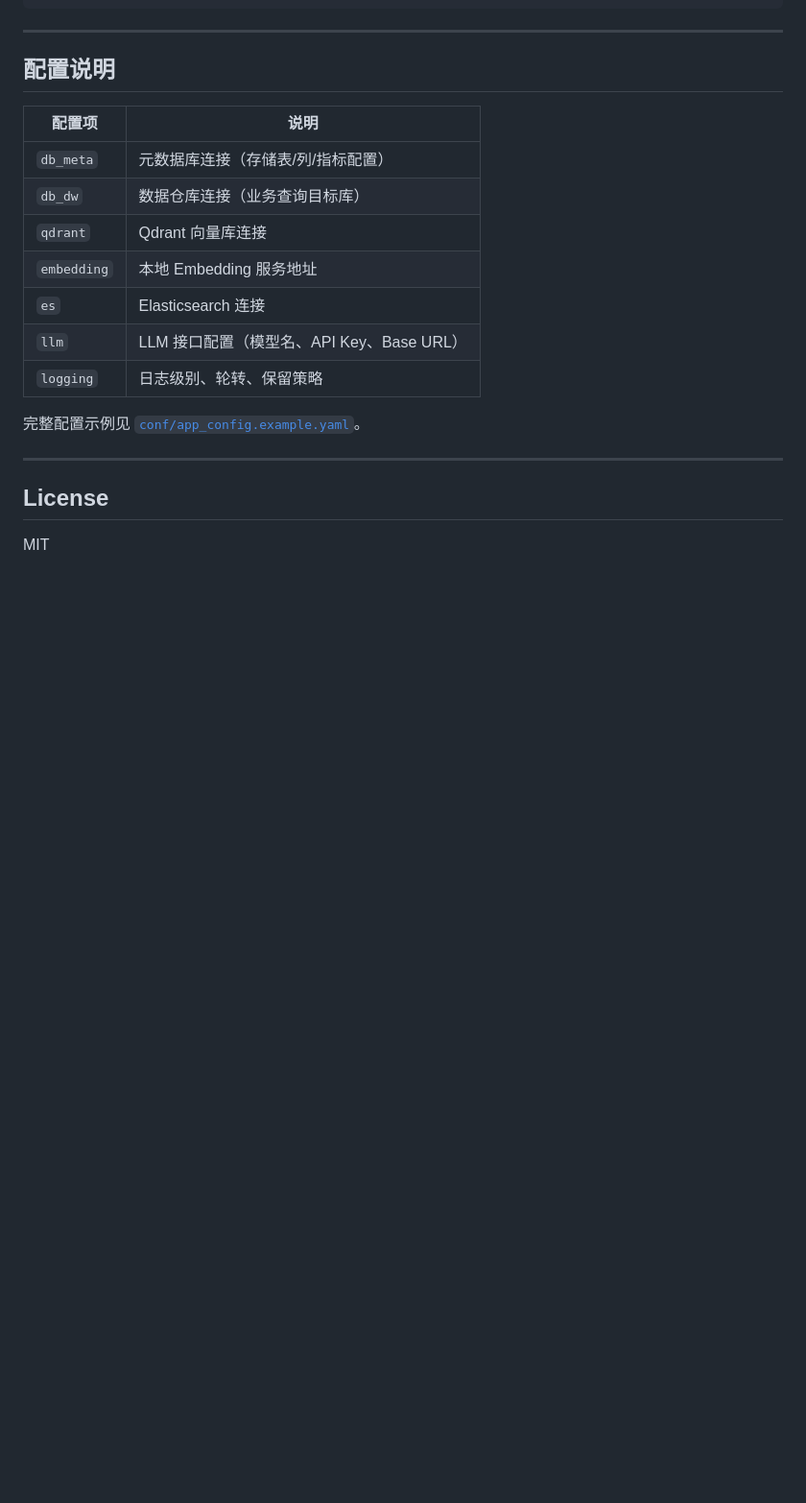
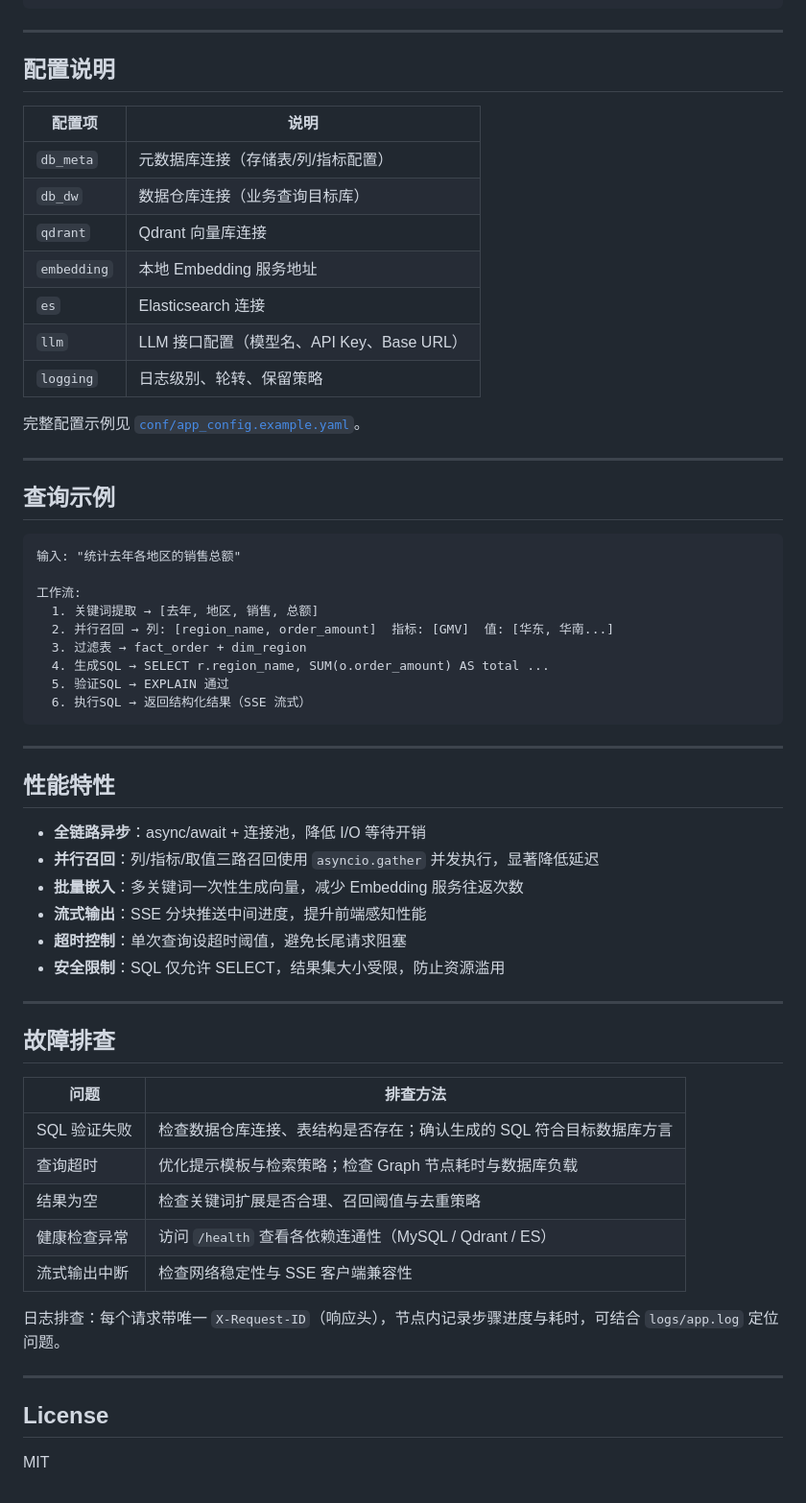
Before and after one commit to chaoyangwang1/nl2sql, a Markdown page: README.md, the part around one of its changes. Shown at 96% size. Drawn GitHub-style; blank space fills up the shorter version.

````diff
--- a/README.md
+++ b/README.md
@@ -216,6 +240,47 @@ nl2sql/
 
 ---
 
+## 查询示例
+
+```
+输入: "统计去年各地区的销售总额"
+
+工作流:
+  1. 关键词提取 → [去年, 地区, 销售, 总额]
+  2. 并行召回 → 列: [region_name, order_amount]  指标: [GMV]  值: [华东, 华南...]
+  3. 过滤表 → fact_order + dim_region
+  4. 生成SQL → SELECT r.region_name, SUM(o.order_amount) AS total ...
+  5. 验证SQL → EXPLAIN 通过
+  6. 执行SQL → 返回结构化结果（SSE 流式）
+```
+
+---
+
+## 性能特性
+
+- **全链路异步**：async/await + 连接池，降低 I/O 等待开销
+- **并行召回**：列/指标/取值三路召回使用 `asyncio.gather` 并发执行，显著降低延迟
+- **批量嵌入**：多关键词一次性生成向量，减少 Embedding 服务往返次数
+- **流式输出**：SSE 分块推送中间进度，提升前端感知性能
+- **超时控制**：单次查询设超时阈值，避免长尾请求阻塞
+- **安全限制**：SQL 仅允许 SELECT，结果集大小受限，防止资源滥用
+
+---
+
+## 故障排查
+
+| 问题 | 排查方法 |
+|------|----------|
+| SQL 验证失败 | 检查数据仓库连接、表结构是否存在；确认生成的 SQL 符合目标数据库方言 |
+| 查询超时 | 优化提示模板与检索策略；检查 Graph 节点耗时与数据库负载 |
+| 结果为空 | 检查关键词扩展是否合理、召回阈值与去重策略 |
+| 健康检查异常 | 访问 `/health` 查看各依赖连通性（MySQL / Qdrant / ES） |
+| 流式输出中断 | 检查网络稳定性与 SSE 客户端兼容性 |
+
+日志排查：每个请求带唯一 `X-Request-ID`（响应头），节点内记录步骤进度与耗时，可结合 `logs/app.log` 定位问题。
+
+---
+
 ## License
 
 MIT
````
Also changed, not shown: other parts of README.md (+61 -37 lines).
